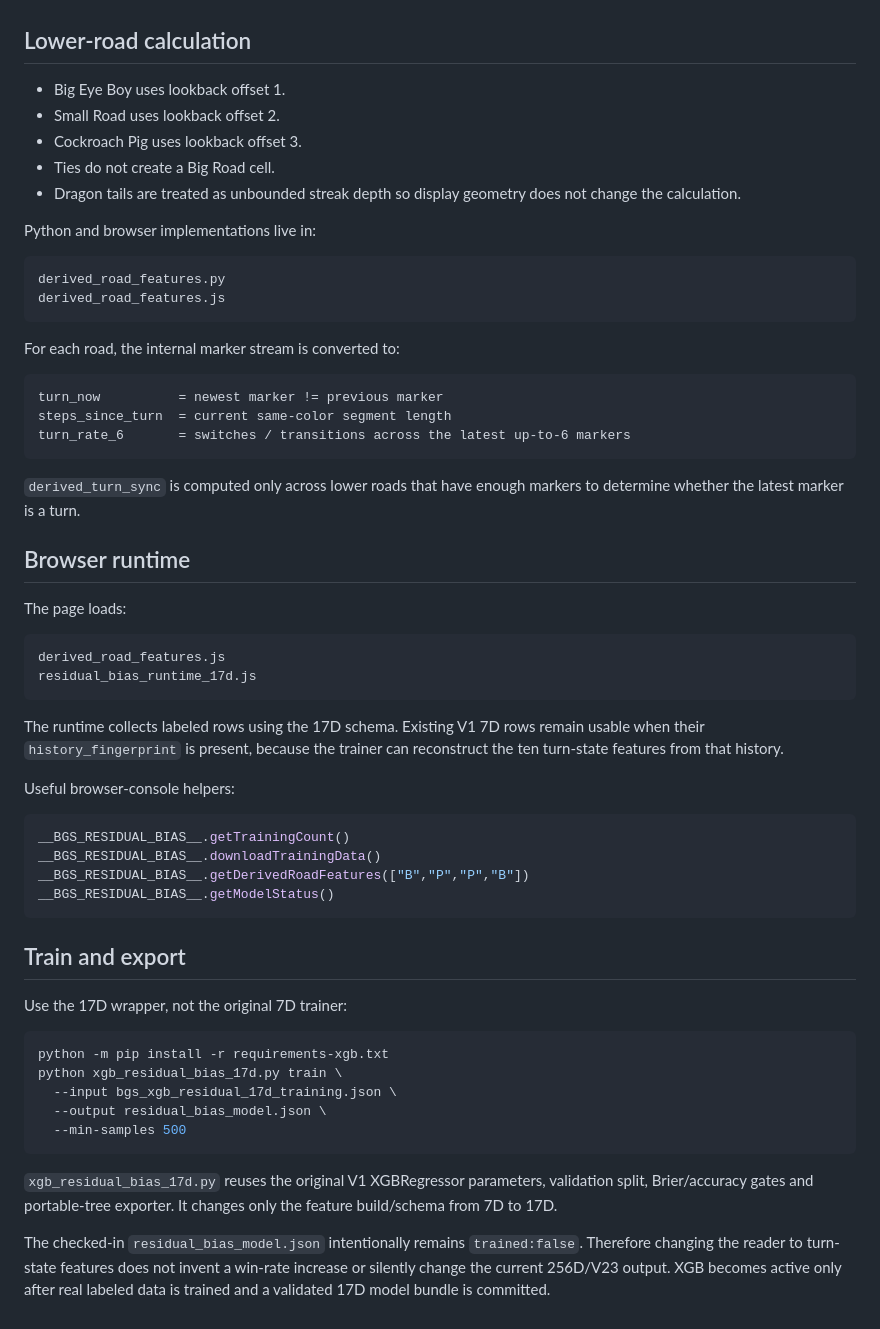
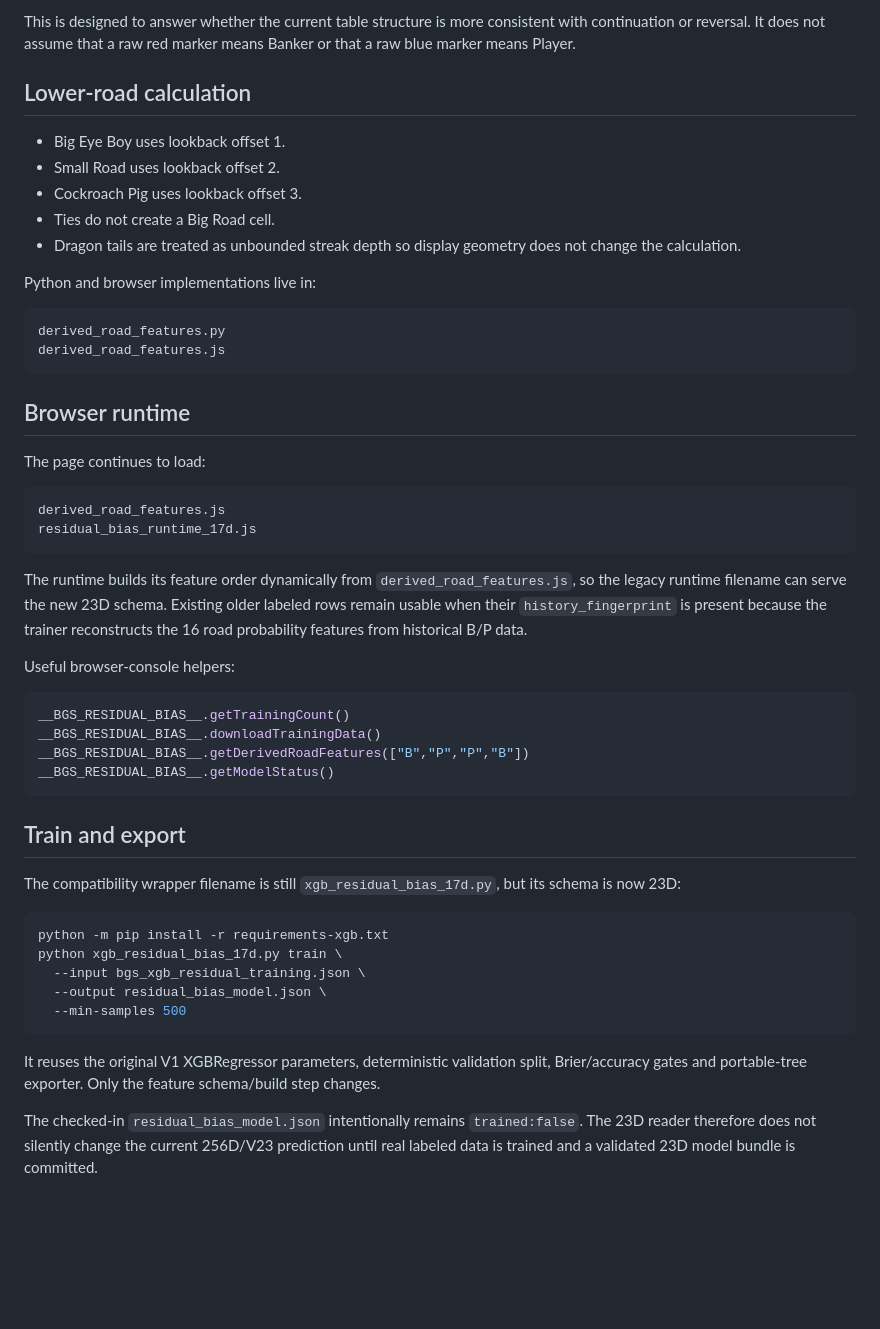
Before and after one commit to zliu53468-ai/BBB, a Markdown page: XGB_RESIDUAL_README.md, the part around one of its changes. Rendered like a GitHub page; blank space fills up the shorter version.

````diff
--- a/XGB_RESIDUAL_README.md
+++ b/XGB_RESIDUAL_README.md
@@ -45,3 +78,4 @@ Raw red/blue color is **not** exported to XGBoost. The standard red/blue lower-r
+This is designed to answer whether the current table structure is more consistent with continuation or reversal. It does not assume that a raw red marker means Banker or that a raw blue marker means Player.
 
 ## Lower-road calculation
 
@@ -58,26 +92,16 @@ derived_road_features.py
 derived_road_features.js
 ```
 
-For each road, the internal marker stream is converted to:
-
-```text
-turn_now          = newest marker != previous marker
-steps_since_turn  = current same-color segment length
-turn_rate_6       = switches / transitions across the latest up-to-6 markers
-```
-
-`derived_turn_sync` is computed only across lower roads that have enough markers to determine whether the latest marker is a turn.
-
 ## Browser runtime
 
-The page loads:
+The page continues to load:
 
 ```text
 derived_road_features.js
 residual_bias_runtime_17d.js
 ```
 
-The runtime collects labeled rows using the 17D schema. Existing V1 7D rows remain usable when their `history_fingerprint` is present, because the trainer can reconstruct the ten turn-state features from that history.
+The runtime builds its feature order dynamically from `derived_road_features.js`, so the legacy runtime filename can serve the new 23D schema. Existing older labeled rows remain usable when their `history_fingerprint` is present because the trainer reconstructs the 16 road probability features from historical B/P data.
 
 Useful browser-console helpers:
 
@@ -90,16 +114,16 @@ __BGS_RESIDUAL_BIAS__.getModelStatus()
 
 ## Train and export
 
-Use the 17D wrapper, not the original 7D trainer:
+The compatibility wrapper filename is still `xgb_residual_bias_17d.py`, but its schema is now 23D:
 
 ```bash
 python -m pip install -r requirements-xgb.txt
 python xgb_residual_bias_17d.py train \
-  --input bgs_xgb_residual_17d_training.json \
+  --input bgs_xgb_residual_training.json \
   --output residual_bias_model.json \
   --min-samples 500
 ```
 
-`xgb_residual_bias_17d.py` reuses the original V1 XGBRegressor parameters, validation split, Brier/accuracy gates and portable-tree exporter. It changes only the feature build/schema from 7D to 17D.
+It reuses the original V1 XGBRegressor parameters, deterministic validation split, Brier/accuracy gates and portable-tree exporter. Only the feature schema/build step changes.
 
-The checked-in `residual_bias_model.json` intentionally remains `trained:false`. Therefore changing the reader to turn-state features does not invent a win-rate increase or silently change the current 256D/V23 output. XGB becomes active only after real labeled data is trained and a validated 17D model bundle is committed.
+The checked-in `residual_bias_model.json` intentionally remains `trained:false`. The 23D reader therefore does not silently change the current 256D/V23 prediction until real labeled data is trained and a validated 23D model bundle is committed.
````
Also changed, not shown: other parts of XGB_RESIDUAL_README.md (+48 -15 lines).
